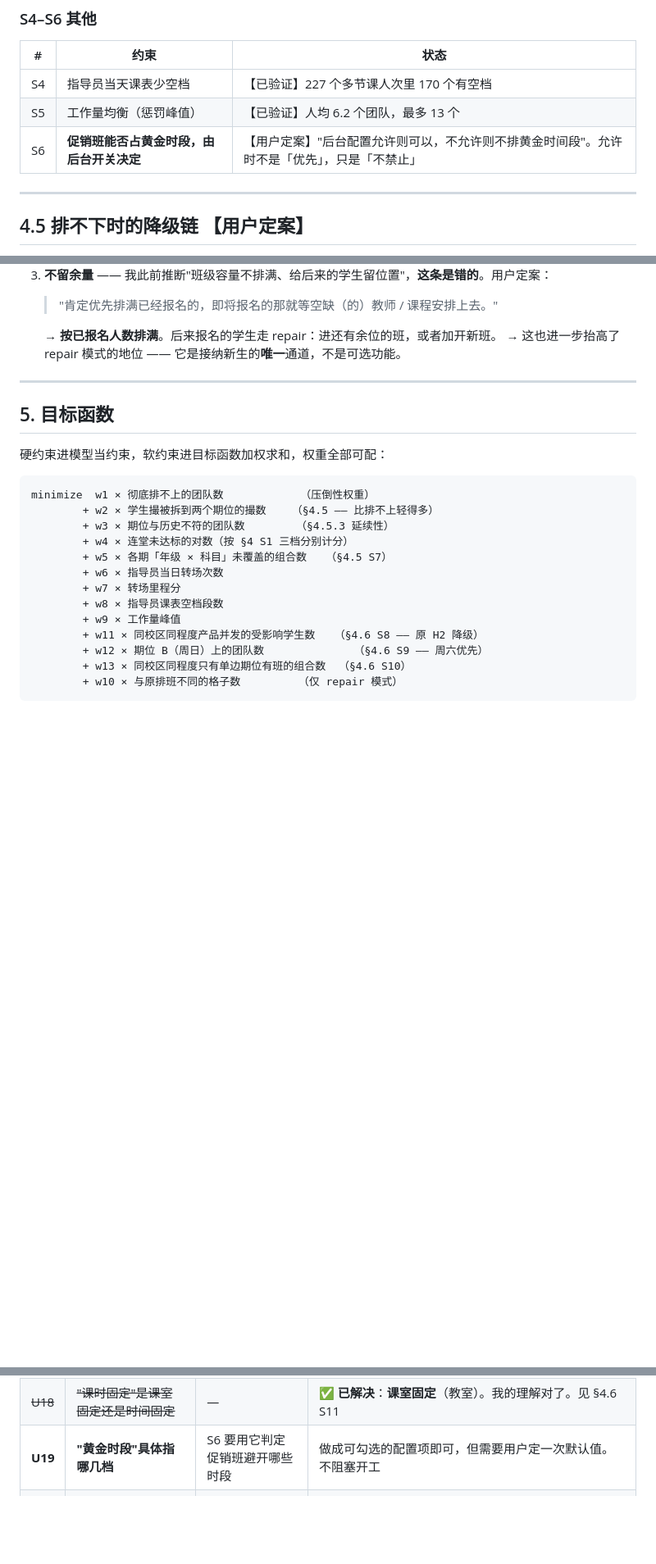
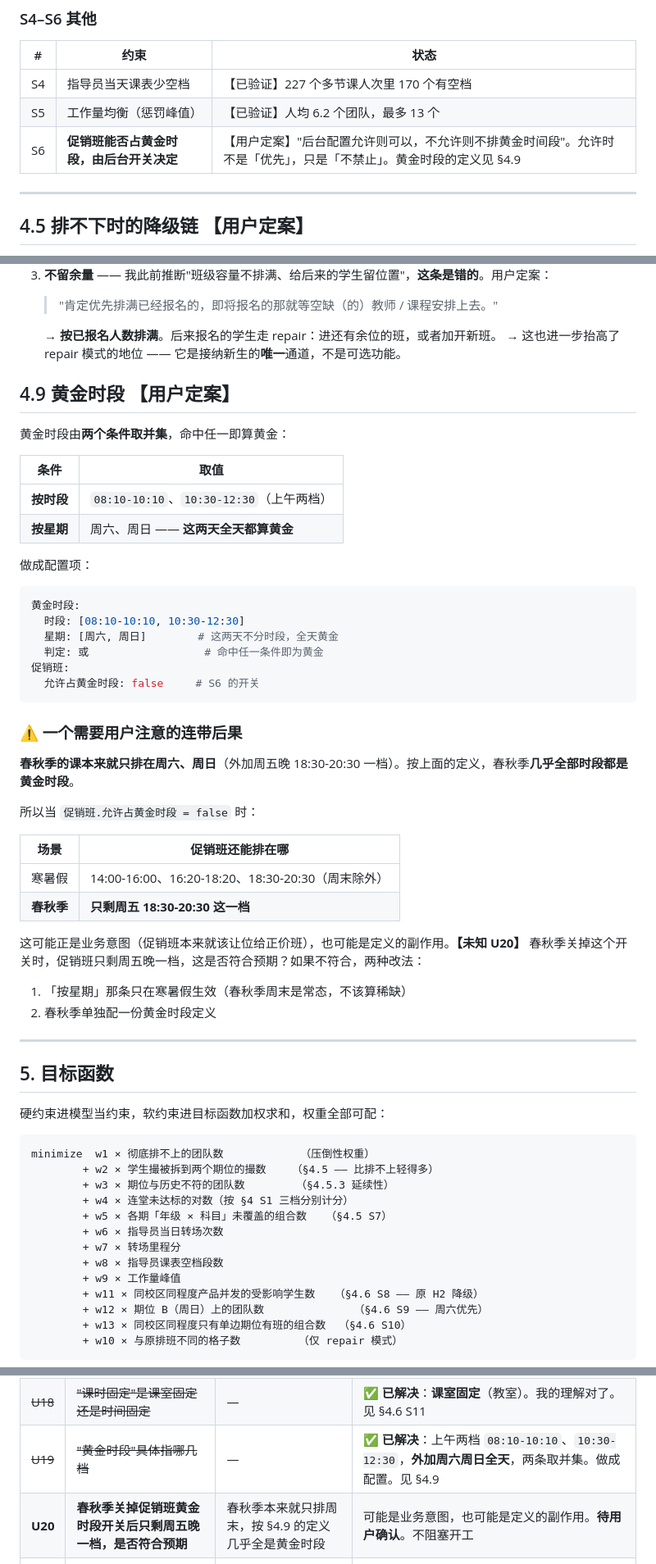
Before and after one commit to ccooo90099/edu-shift-scheduling, a Markdown page: docs/业务需求.md, 3 parts joined by grey strips. Shown at 82% size. Drawn GitHub-style; blank space fills up the shorter version.

Commit message:
docs: 定义黄金时段，并标记春秋季的连带后果
黄金时段 = 上午两档（08:10-10:10、10:30-12:30）或 周六周日全天，
两条取并集，做成配置（§4.9）。U19 结案。

新增 U20：春秋季本来就只排周六周日，按此定义几乎全部时段都是
黄金时段，因此关掉促销班开关后春秋季只剩周五 18:30-20:30 一档。
可能是业务意图也可能是定义的副作用，待用户确认。附两种改法：
「按星期」条件只在寒暑假生效，或春秋季单配一份定义。

Co-Authored-By: Claude Opus 5 <noreply@anthropic.com>
Claude-Session: https://claude.ai/code/session_017TAJVeReeza1eDvw7iNZwW

````diff
--- a/docs/业务需求.md
+++ b/docs/业务需求.md
@@ -270,7 +270,7 @@
 |---|---|---|
 | S4 | 指导员当天课表少空档 | 【已验证】227 个多节课人次里 170 个有空档 |
 | S5 | 工作量均衡（惩罚峰值） | 【已验证】人均 6.2 个团队，最多 13 个 |
-| S6 | **促销班能否占黄金时段，由后台开关决定** | 【用户定案】"后台配置允许则可以，不允许则不排黄金时间段"。允许时不是「优先」，只是「不禁止」 |
+| S6 | **促销班能否占黄金时段，由后台开关决定** | 【用户定案】"后台配置允许则可以，不允许则不排黄金时间段"。允许时不是「优先」，只是「不禁止」。黄金时段的定义见 §4.9 |
 
 ---
 
@@ -402,6 +402,42 @@
 
    → **按已报名人数排满**。后来报名的学生走 repair：进还有余位的班，或者加开新班。
    → 这也进一步抬高了 repair 模式的地位 —— 它是接纳新生的**唯一**通道，不是可选功能。
+
+## 4.9 黄金时段 【用户定案】
+
+黄金时段由**两个条件取并集**，命中任一即算黄金：
+
+| 条件 | 取值 |
+|---|---|
+| **按时段** | `08:10-10:10`、`10:30-12:30`（上午两档） |
+| **按星期** | 周六、周日 —— **这两天全天都算黄金** |
+
+做成配置项：
+
+```yaml
+黄金时段:
+  时段: [08:10-10:10, 10:30-12:30]
+  星期: [周六, 周日]        # 这两天不分时段，全天黄金
+  判定: 或                  # 命中任一条件即为黄金
+促销班:
+  允许占黄金时段: false     # S6 的开关
+```
+
+### ⚠️ 一个需要用户注意的连带后果
+
+**春秋季的课本来就只排在周六、周日**（外加周五晚 18:30-20:30 一档）。按上面的定义，春秋季**几乎全部时段都是黄金时段**。
+
+所以当 `促销班.允许占黄金时段 = false` 时：
+
+| 场景 | 促销班还能排在哪 |
+|---|---|
+| 寒暑假 | 14:00-16:00、16:20-18:20、18:30-20:30（周末除外） |
+| **春秋季** | **只剩周五 18:30-20:30 这一档** |
+
+这可能正是业务意图（促销班本来就该让位给正价班），也可能是定义的副作用。**【未知 U20】** 春秋季关掉这个开关时，促销班只剩周五晚一档，这是否符合预期？如果不符合，两种改法：
+
+1. 「按星期」那条只在寒暑假生效（春秋季周末是常态，不该算稀缺）
+2. 春秋季单独配一份黄金时段定义
 
 ---
 
@@ -537,7 +573,8 @@ S8 的惩罚力度和 S1 的配对优先级靠它。**不追求精确** ——
 | ~~U8~~ | ~~春秋季一个批次持续多久~~ | — | ✅ **已解决**：由学年日历配置给出（U2） |
 | ~~U17~~ | ~~给"即将报名的学生"怎么留位置~~ | — | ✅ **已解决**：**不留**。按已报名人数排满，后来的学生走 repair 进余位班或加开新班。我先前的推断是错的。见 §4.8 |
 | ~~U18~~ | ~~"课时固定"是课室固定还是时间固定~~ | — | ✅ **已解决**：**课室固定**（教室）。我的理解对了。见 §4.6 S11 |
-| **U19** | **"黄金时段"具体指哪几档** | S6 要用它判定促销班避开哪些时段 | 做成可勾选的配置项即可，但需要用户定一次默认值。不阻塞开工 |
+| ~~U19~~ | ~~"黄金时段"具体指哪几档~~ | — | ✅ **已解决**：上午两档 `08:10-10:10`、`10:30-12:30`，**外加周六周日全天**，两条取并集。做成配置。见 §4.9 |
+| **U20** | **春秋季关掉促销班黄金时段开关后只剩周五晚一档，是否符合预期** | 春秋季本来就只排周末，按 §4.9 的定义几乎全是黄金时段 | 可能是业务意图，也可能是定义的副作用。**待用户确认**。不阻塞开工 |
 | U9 | **原表 `段次1–4` 与「期」的对应关系** | 决定怎么从历史数据里识别期边界 | 【推断】可能是"常规两期 + 促销两期"，未确认。见 §1.5 |
 | ~~U10~~ | ~~春秋季是否也分期~~ | — | ✅ **已解决**：春秋季的周六/周日就是第一期/第二期平移过去的，见 §1.5 |
 | ~~U11~~ | ~~"一个校区一天最多给一撮学生开几节"的来源~~ | — | ✅ **已解决**：**从教室数和师资算出来**，不是输入项。已由 H3（教室上限）+ 老师池共同决定，无需额外配置 |
````
Also changed, not shown: docs/业务理解.md (+5 -2 lines), docs/架构与功能逻辑.md (+1 -1 lines).
